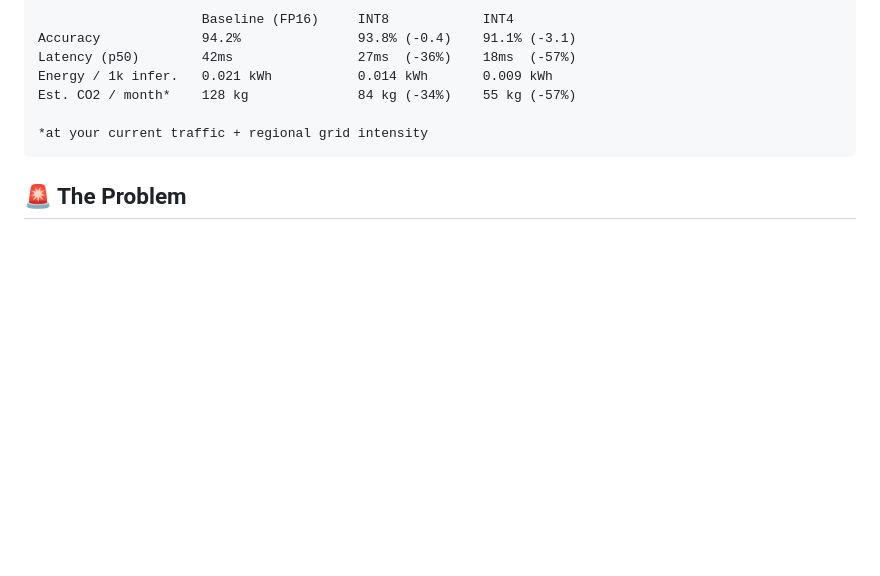
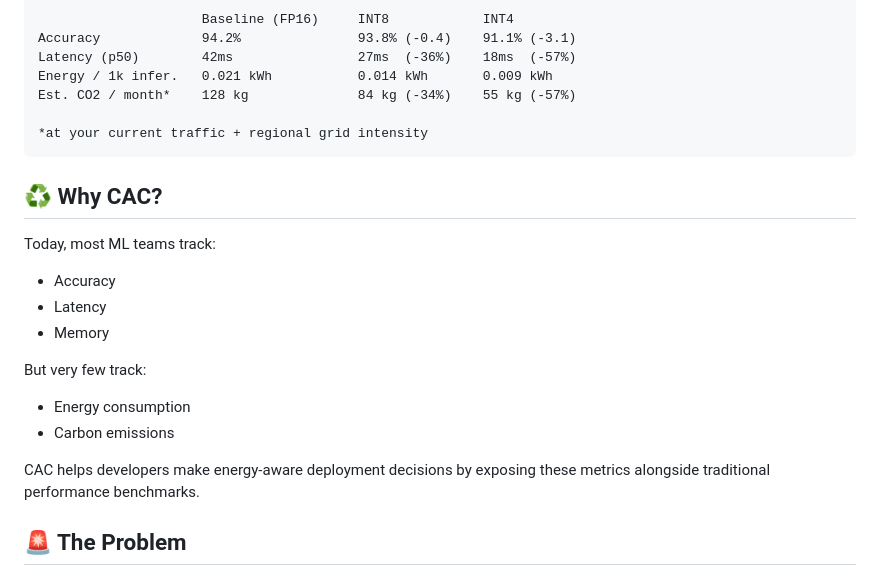
Before and after one commit to AAYUSHI003/CoalOmit, a Markdown page: README.md, the part around the change. Drawn GitHub-style; blank space fills up the shorter version.

````diff
--- a/README.md
+++ b/README.md
@@ -17,6 +17,20 @@ Est. CO2 / month*    128 kg              84 kg (-34%)    55 kg (-57%)
 
 *at your current traffic + regional grid intensity
 ```
+## ♻️ Why CAC?
+
+Today, most ML teams track:
+
+- Accuracy
+- Latency
+- Memory
+
+But very few track:
+
+- Energy consumption
+- Carbon emissions
+
+CAC helps developers make energy-aware deployment decisions by exposing these metrics alongside traditional performance benchmarks.
 
 ## 🚨 The Problem
 
````
